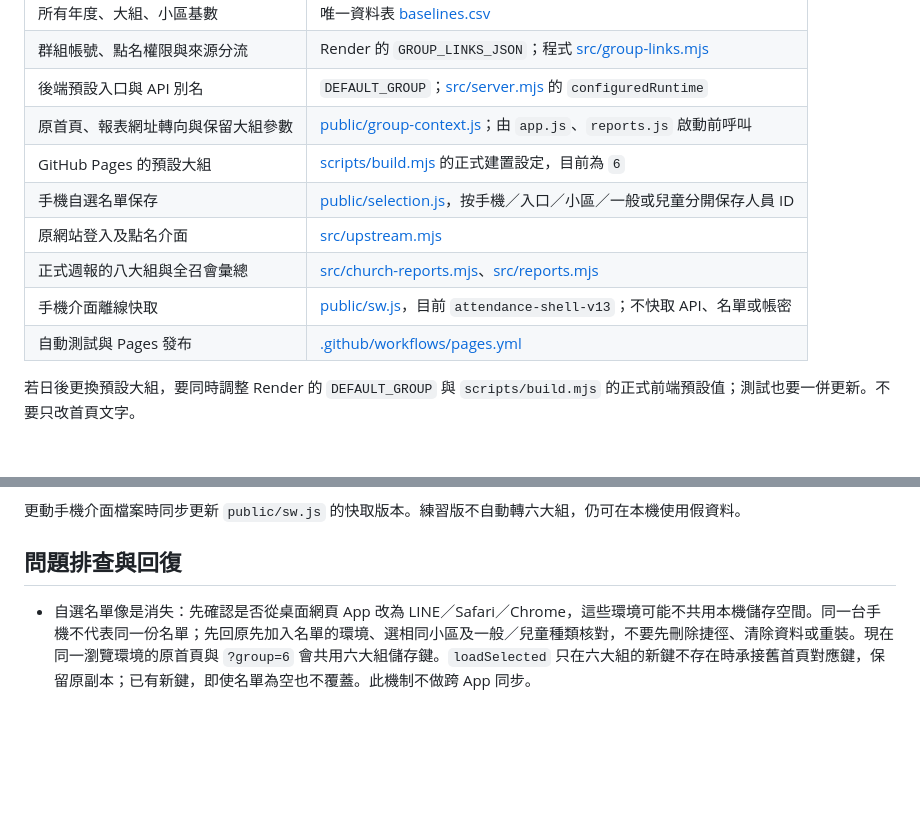
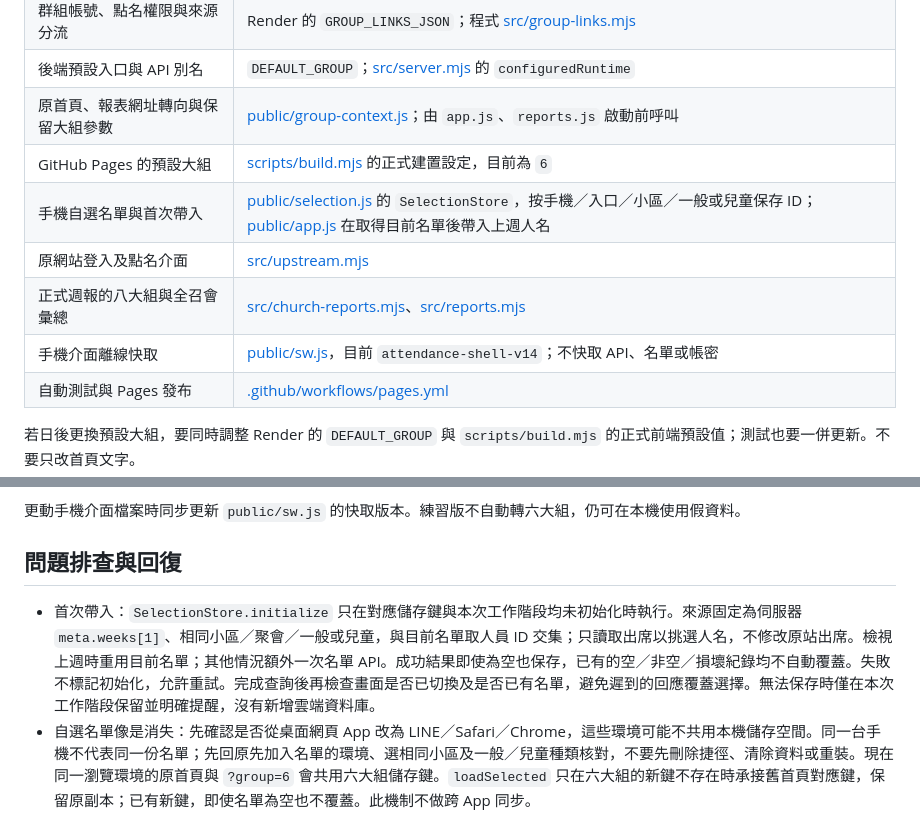
Before and after one commit to PingChenTW/chlife-attendance-helper, a Markdown page: MAINTENANCE.md, 2 parts joined by grey strips. Drawn GitHub-style; blank space fills up the shorter version.

Commit message:
Document first-use defaults from last week and preservation of phone selections

```diff
--- a/MAINTENANCE.md
+++ b/MAINTENANCE.md
@@ -40,10 +40,10 @@
 | 後端預設入口與 API 別名 | `DEFAULT_GROUP`；[src/server.mjs](src/server.mjs) 的 `configuredRuntime` |
 | 原首頁、報表網址轉向與保留大組參數 | [public/group-context.js](public/group-context.js)；由 `app.js`、`reports.js` 啟動前呼叫 |
 | GitHub Pages 的預設大組 | [scripts/build.mjs](scripts/build.mjs) 的正式建置設定，目前為 `6` |
-| 手機自選名單保存 | [public/selection.js](public/selection.js)，按手機／入口／小區／一般或兒童分開保存人員 ID |
+| 手機自選名單與首次帶入 | [public/selection.js](public/selection.js) 的 `SelectionStore`，按手機／入口／小區／一般或兒童保存 ID；[public/app.js](public/app.js) 在取得目前名單後帶入上週人名 |
 | 原網站登入及點名介面 | [src/upstream.mjs](src/upstream.mjs) |
 | 正式週報的八大組與全召會彙總 | [src/church-reports.mjs](src/church-reports.mjs)、[src/reports.mjs](src/reports.mjs) |
-| 手機介面離線快取 | [public/sw.js](public/sw.js)，目前 `attendance-shell-v13`；不快取 API、名單或帳密 |
+| 手機介面離線快取 | [public/sw.js](public/sw.js)，目前 `attendance-shell-v14`；不快取 API、名單或帳密 |
 | 自動測試與 Pages 發布 | [.github/workflows/pages.yml](.github/workflows/pages.yml) |
 
 若日後更換預設大組，要同時調整 Render 的 `DEFAULT_GROUP` 與 `scripts/build.mjs` 的正式前端預設值；測試也要一併更新。不要只改首頁文字。
@@ -63,6 +63,7 @@
 
 ## 問題排查與回復
 
+- 首次帶入：`SelectionStore.initialize` 只在對應儲存鍵與本次工作階段均未初始化時執行。來源固定為伺服器 `meta.weeks[1]`、相同小區／聚會／一般或兒童，與目前名單取人員 ID 交集；只讀取出席以挑選人名，不修改原站出席。檢視上週時重用目前名單；其他情況額外一次名單 API。成功結果即使為空也保存，已有的空／非空／損壞紀錄均不自動覆蓋。失敗不標記初始化，允許重試。完成查詢後再檢查畫面是否已切換及是否已有名單，避免遲到的回應覆蓋選擇。無法保存時僅在本次工作階段保留並明確提醒，沒有新增雲端資料庫。
 - 自選名單像是消失：先確認是否從桌面網頁 App 改為 LINE／Safari／Chrome，這些環境可能不共用本機儲存空間。同一台手機不代表同一份名單；先回原先加入名單的環境、選相同小區及一般／兒童種類核對，不要先刪除捷徑、清除資料或重裝。現在同一瀏覽環境的原首頁與 `?group=6` 會共用六大組儲存鍵。`loadSelected` 只在六大組的新鍵不存在時承接舊首頁對應鍵，保留原副本；已有新鍵，即使名單為空也不覆蓋。此機制不做跨 App 同步。
 - 服務閒置或剛部署時可能需要啟動時間；先確認 Render 狀態，再重新讀取。不要因首次連線失敗就更換或公開帳密。
 - 「預設大組入口尚未設定」：確認 `DEFAULT_GROUP` 為字串 `6`，且 `links` 有 `group:"6"`，其 `source` 對應有效來源。設定錯誤應停止啟動，不能臨時改用舊帳號。
```
Also changed, not shown: README.md (+4 -2 lines).
